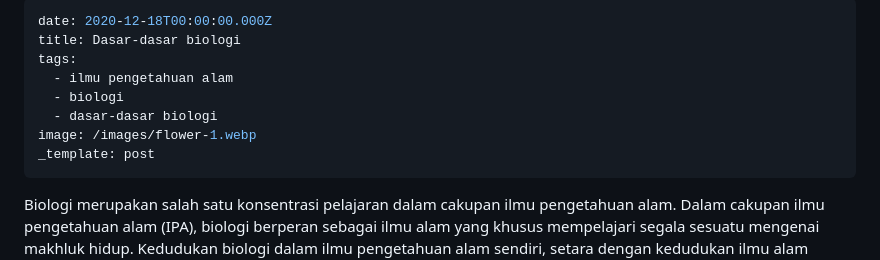
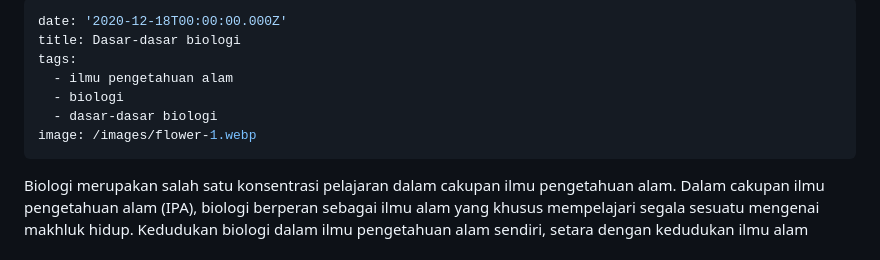
Before and after one commit to lamijo/astro-tina-elemje, a Markdown page: content/posts/dasar-dasar-biologi.md, the part around one of its changes. GitHub-like rendering.

```diff
--- a/content/posts/dasar-dasar-biologi.md
+++ b/content/posts/dasar-dasar-biologi.md
@@ -1,12 +1,11 @@
 ---
-date: 2020-12-18T00:00:00.000Z
+date: '2020-12-18T00:00:00.000Z'
 title: Dasar-dasar biologi
 tags:
   - ilmu pengetahuan alam
   - biologi
   - dasar-dasar biologi
 image: /images/flower-1.webp
-_template: post
 ---
 
 Biologi merupakan salah satu konsentrasi pelajaran dalam cakupan ilmu pengetahuan alam. Dalam cakupan ilmu pengetahuan alam (IPA), biologi berperan sebagai ilmu alam yang khusus mempelajari segala sesuatu mengenai makhluk hidup. Kedudukan biologi dalam ilmu pengetahuan alam sendiri, setara dengan kedudukan ilmu alam lainnya seperti ilmu fisika dan ilmu kimia.
```
Also changed, not shown: other parts of content/posts/dasar-dasar-biologi.md (+5 -5 lines).
